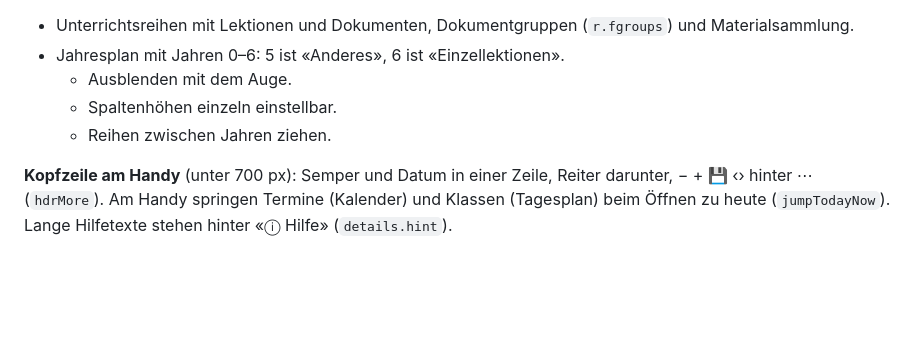
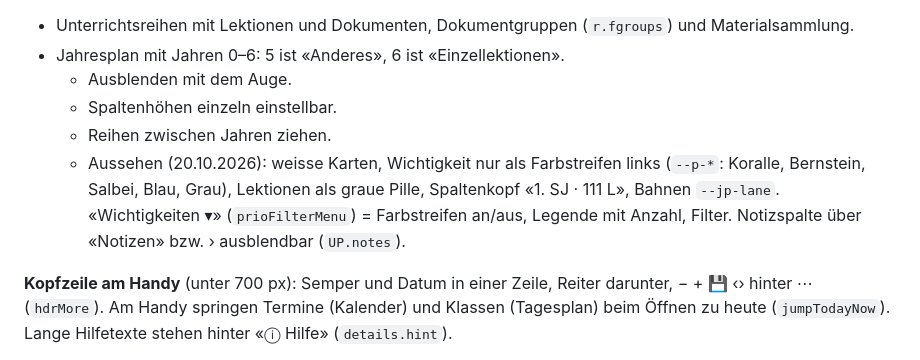
Before and after one commit to kaugummi22/Zeitplan, a Markdown page: PROJEKT.md, the part around the change. Rendered like a GitHub page; blank space fills up the shorter version.

Commit message:
Projektnotiz: neues Aussehen der Planung
Co-Authored-By: Claude Opus 5.5 (1M context) <noreply@anthropic.com>
Claude-Session: https://claude.ai/code/session_01UbZTwst8Tot3KFkePPKnNH

```diff
--- a/PROJEKT.md
+++ b/PROJEKT.md
@@ -78,6 +78,7 @@ umfrage/index.html    ← Abstimmungsseite für die Handys der Klasse (eigenstä
   - Ausblenden mit dem Auge.
   - Spaltenhöhen einzeln einstellbar.
   - Reihen zwischen Jahren ziehen.
+  - Aussehen (20.10.2026): weisse Karten, Wichtigkeit nur als Farbstreifen links (`--p-*`: Koralle, Bernstein, Salbei, Blau, Grau), Lektionen als graue Pille, Spaltenkopf «1. SJ · 111 L», Bahnen `--jp-lane`. «Wichtigkeiten ▾» (`prioFilterMenu`) = Farbstreifen an/aus, Legende mit Anzahl, Filter. Notizspalte über «Notizen» bzw. › ausblendbar (`UP.notes`).
 
 **Kopfzeile am Handy** (unter 700 px): Semper und Datum in einer Zeile, Reiter darunter, − + 💾 ‹› hinter ⋯ (`hdrMore`). Am Handy springen Termine (Kalender) und Klassen (Tagesplan) beim Öffnen zu heute (`jumpTodayNow`). Lange Hilfetexte stehen hinter «ⓘ Hilfe» (`details.hint`).
 
```
